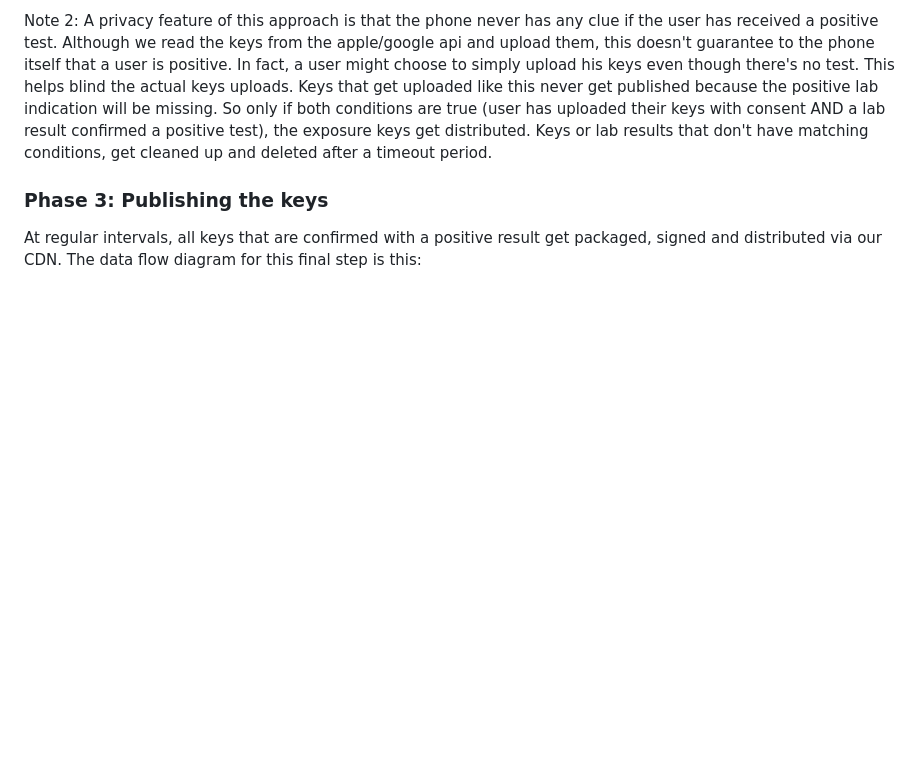
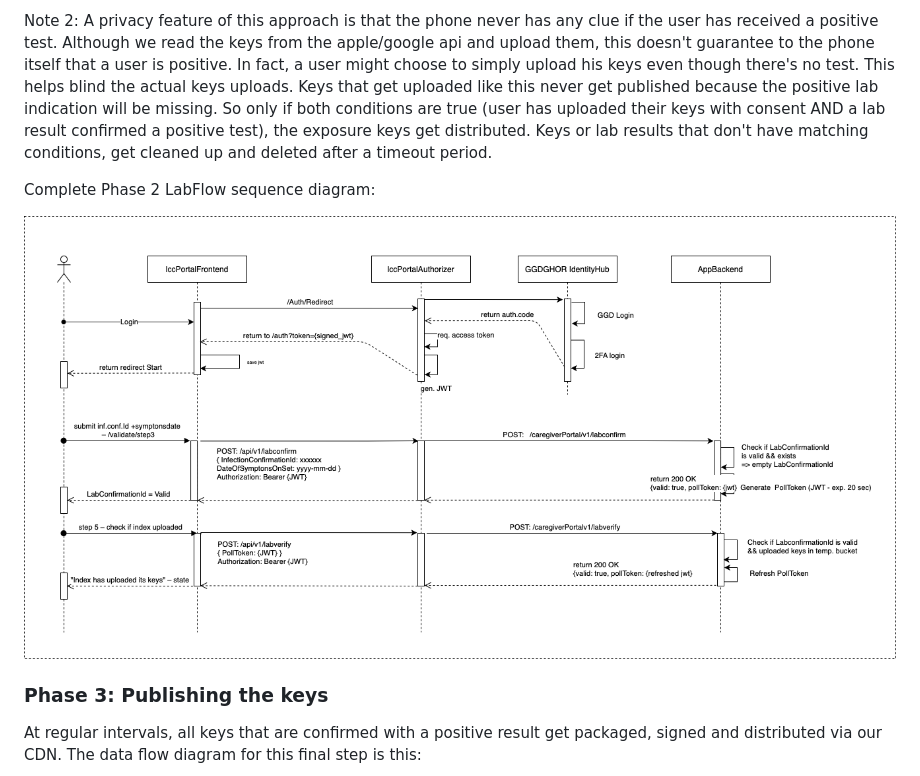
Before and after one commit to minvws/nl-covid19-notification-app-coordination, a Markdown page: architecture/Solution Architecture.md, the part around the change. Rendered like a GitHub page; pictures changed too: architecture/images/variant1_step2_labflow.png (added); blank space fills up the shorter version.

Commit message:
Added labflow to sol. architecture

```diff
--- a/architecture/Solution Architecture.md
+++ b/architecture/Solution Architecture.md
@@ -295,6 +295,10 @@ Note that this only stores the keys in our database, and doesn't yet publish the
 
 Note 2: A privacy feature of this approach is that the phone never has any clue if the user has received a positive test. Although we read the keys from the apple/google api and upload them, this doesn't guarantee to the phone itself that a user is positive. In fact, a user might choose to simply upload his keys even though there's no test. This helps blind the actual keys uploads. Keys that get uploaded like this never get published because the positive lab indication will be missing. So only if both conditions are true (user has uploaded their keys with consent AND a lab result confirmed a positive test), the exposure keys get distributed. Keys or lab results that don't have matching conditions, get cleaned up and deleted after a timeout period.
 
+Complete Phase 2 LabFlow sequence diagram:
+
+![Complete Phase 2 sequence diagram](images/variant1_step2_labflow.png)
+
 ### Phase 3: Publishing the keys
 
 At regular intervals, all keys that are confirmed with a positive result get packaged, signed and distributed via our CDN. The data flow diagram for this final step is this:
```
